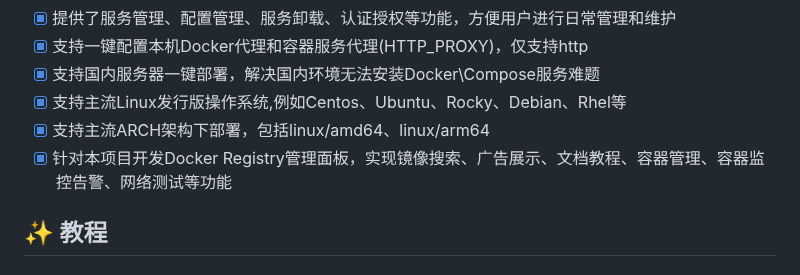
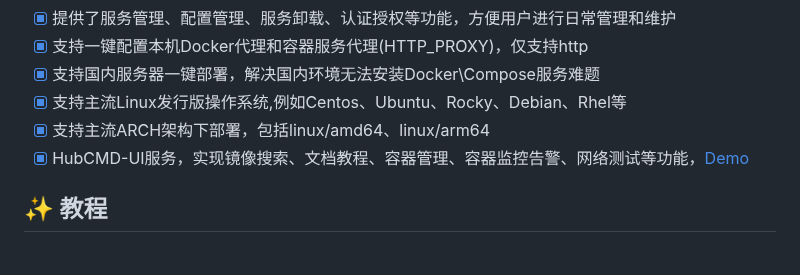
Before and after one commit to dqzboy/Docker-Proxy, a Markdown page: README.md, the part around the change. Rendered like a GitHub page.

Commit message:
docs: README.md

```diff
--- a/README.md
+++ b/README.md
@@ -147,7 +147,7 @@ docker logs -f [容器ID或名称]
 - [x] 支持国内服务器一键部署，解决国内环境无法安装Docker\Compose服务难题
 - [x] 支持主流Linux发行版操作系统,例如Centos、Ubuntu、Rocky、Debian、Rhel等
 - [x] 支持主流ARCH架构下部署，包括linux/amd64、linux/arm64
-- [x] 针对本项目开发Docker Registry管理面板，实现镜像搜索、广告展示、文档教程、容器管理、容器监控告警、网络测试等功能
+- [x] HubCMD-UI服务，实现镜像搜索、文档教程、容器管理、容器监控告警、网络测试等功能，[Demo](https://dqzboy.github.io/proxyui/)
 
 ## ✨ 教程
 #### 配置Nginx反向代理
```
